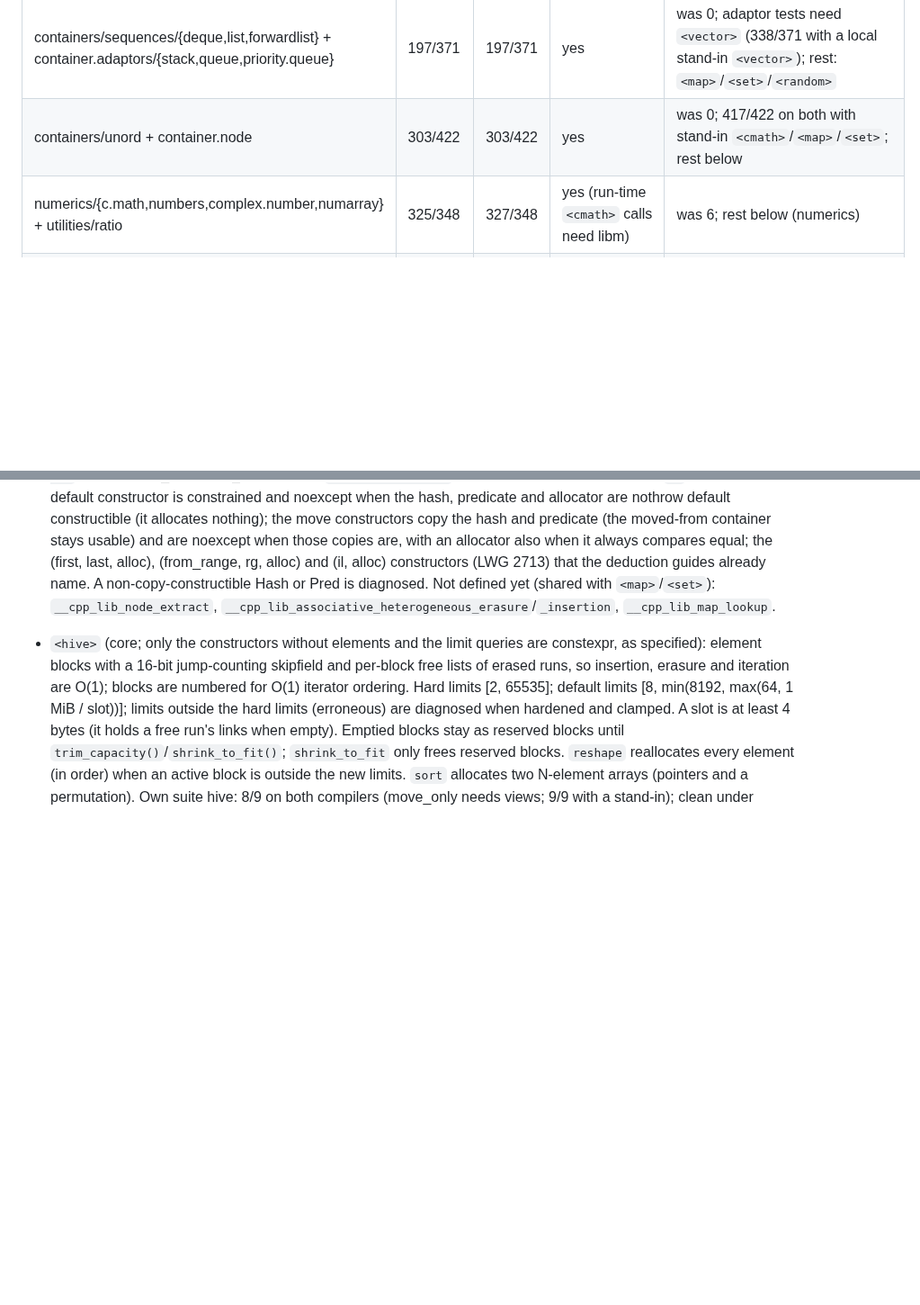
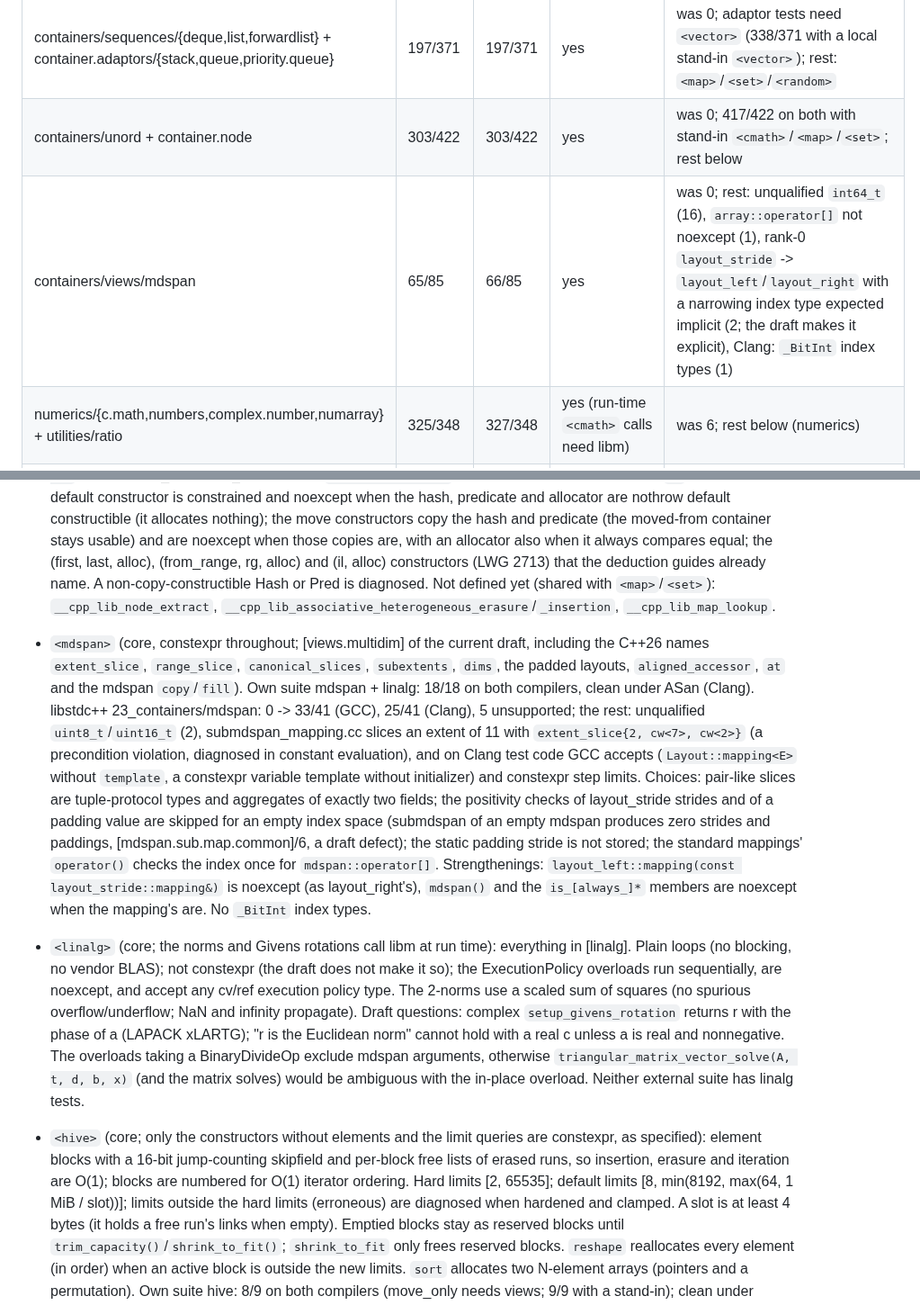
Before and after one commit to yrashk/libycxx, a Markdown page: STATUS.md, 2 parts joined by grey strips. Shown at 90% size. GitHub-like rendering; blank space fills up the shorter version.

Commit message:
STATUS: <mdspan> and <linalg>
Co-Authored-By: Claude Opus 5.5 <noreply@anthropic.com>

```diff
--- a/STATUS.md
+++ b/STATUS.md
@@ -33,6 +33,7 @@ Conformance oracles (run only, never edited): libc++ tests from `llvmorg-23.1.2`
 | containers/sequences/vector + vector.bool | 99/155 | 100/155 | yes | was 0; 134/155 (Clang), 136 (GCC) with `<deque>` declared (asan_testing.h); rest below |
 | containers/sequences/{deque,list,forwardlist} + container.adaptors/{stack,queue,priority.queue} | 197/371 | 197/371 | yes | was 0; adaptor tests need `<vector>` (338/371 with a local stand-in `<vector>`); rest: `<map>`/`<set>`/`<random>` |
 | containers/unord + container.node | 303/422 | 303/422 | yes | was 0; 417/422 on both with stand-in `<cmath>`/`<map>`/`<set>`; rest below |
+| containers/views/mdspan | 65/85 | 66/85 | yes | was 0; rest: unqualified `int64_t` (16), `array::operator[]` not noexcept (1), rank-0 `layout_stride` -> `layout_left`/`layout_right` with a narrowing index type expected implicit (2; the draft makes it explicit), Clang: `_BitInt` index types (1) |
 | numerics/{c.math,numbers,complex.number,numarray} + utilities/ratio | 325/348 | 327/348 | yes (run-time `<cmath>` calls need libm) | was 6; rest below (numerics) |
 | input.output + localization (iostreams, `<locale>`) | 583/855 | 590/855 | no (hosted) | was 39; 213 of the failures need `<filesystem>`, `<codecvt>` (removed), `<format>`/`<print>`, `<mutex>`/`<chrono>` or `EOF` from `constexpr_char_traits.h`; rest under Known limitations |
 | atomics + thread (incl. futures, stop tokens, latch/barrier/semaphore) | 449/453 | 449/453 | `<atomic>` yes (runtime archive); the rest hosted | was 16; rest: `<format>` for thread::id (4) |
@@ -389,6 +390,30 @@ Deprecated and removed features are not implemented (`is_pod`, `is_trivial`, `al
   deduction guides already name. A non-copy-constructible Hash or Pred is diagnosed.
   Not defined yet (shared with `<map>`/`<set>`): `__cpp_lib_node_extract`,
   `__cpp_lib_associative_heterogeneous_erasure`/`_insertion`, `__cpp_lib_map_lookup`.
+- `<mdspan>` (core, constexpr throughout; [views.multidim] of the current draft, including the
+  C++26 names `extent_slice`, `range_slice`, `canonical_slices`, `subextents`, `dims`, the padded
+  layouts, `aligned_accessor`, `at` and the mdspan `copy`/`fill`). Own suite mdspan + linalg:
+  18/18 on both compilers, clean under ASan (Clang). libstdc++ 23_containers/mdspan: 0 -> 33/41 (GCC),
+  25/41 (Clang), 5 unsupported; the rest: unqualified `uint8_t`/`uint16_t` (2), submdspan_mapping.cc
+  slices an extent of 11 with `extent_slice{2, cw<7>, cw<2>}` (a precondition violation, diagnosed in
+  constant evaluation), and on Clang test code GCC accepts (`Layout::mapping<E>` without `template`,
+  a constexpr variable template without initializer) and constexpr step limits. Choices: pair-like
+  slices are tuple-protocol types and aggregates of exactly two fields; the positivity checks of
+  layout_stride strides and of a padding value are skipped for an empty index space (submdspan of
+  an empty mdspan produces zero strides and paddings, [mdspan.sub.map.common]/6, a draft defect);
+  the static padding stride is not stored; the standard mappings' `operator()` checks the index once
+  for `mdspan::operator[]`. Strengthenings: `layout_left::mapping(const layout_stride::mapping&)` is
+  noexcept (as layout_right's), `mdspan()` and the `is_[always_]*` members are noexcept when the
+  mapping's are. No `_BitInt` index types.
+- `<linalg>` (core; the norms and Givens rotations call libm at run time): everything in [linalg].
+  Plain loops (no blocking, no vendor BLAS); not constexpr (the draft does not make it so); the
+  ExecutionPolicy overloads run sequentially, are noexcept, and accept any cv/ref execution policy
+  type. The 2-norms use a scaled sum of squares (no spurious overflow/underflow; NaN and infinity
+  propagate). Draft questions: complex `setup_givens_rotation` returns r with the phase of a (LAPACK
+  xLARTG); "r is the Euclidean norm" cannot hold with a real c unless a is real and nonnegative. The
+  overloads taking a BinaryDivideOp exclude mdspan arguments, otherwise `triangular_matrix_vector_solve(A,
+  t, d, b, x)` (and the matrix solves) would be ambiguous with the in-place overload. Neither
+  external suite has linalg tests.
 - `<hive>` (core; only the constructors without elements and the limit queries are constexpr,
   as specified): element blocks with a 16-bit jump-counting skipfield and per-block free lists of
   erased runs, so insertion, erasure and iteration are O(1); blocks are numbered for O(1)
```
